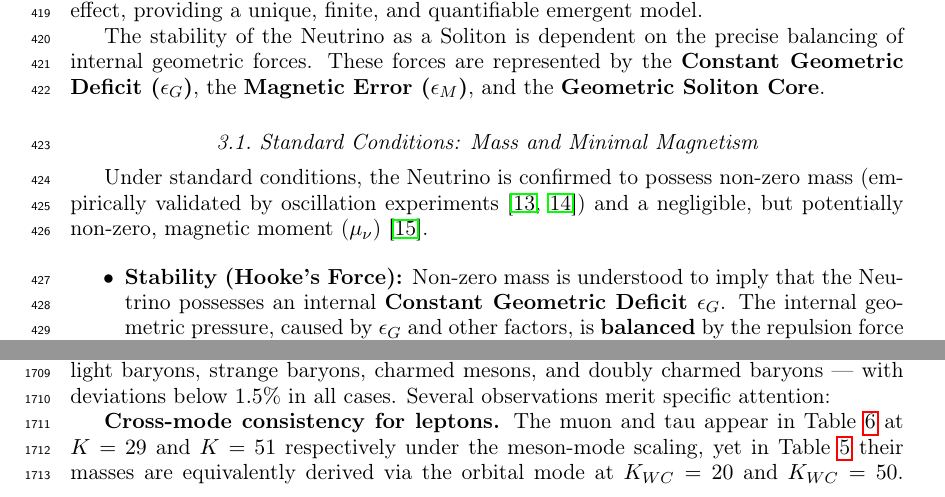
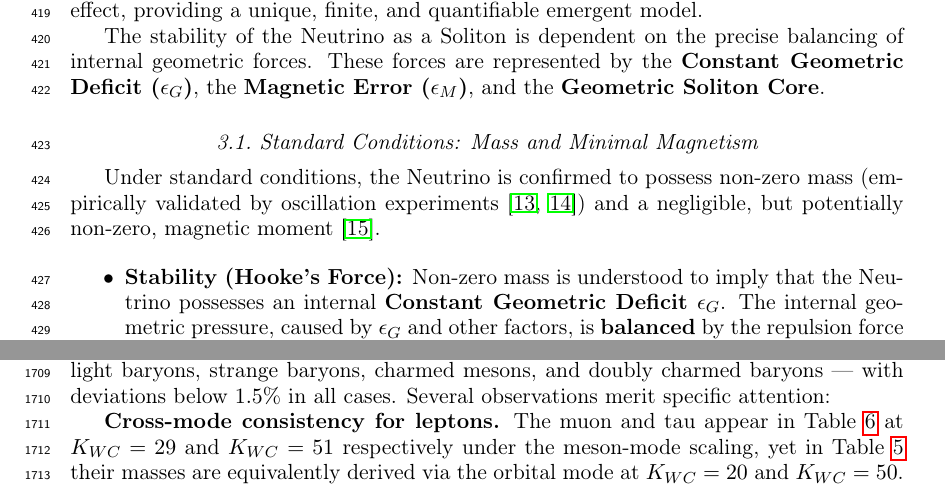
Before and after one commit to lsmolinski/MagnetismGravity, a LaTeX document (MagnetismGravity.tex): two parts of pages 12 and 54 of 136, joined at a grey line, cut so that both start at the same text. Compiled offline with pdfLaTeX; a LaTeX package or settings file that is missing is left out.

Commit message:
poprawki do K

```diff
--- a/MagnetismGravity.tex
+++ b/MagnetismGravity.tex
@@ -330,7 +330,7 @@ The stability of the Neutrino as a Soliton is dependent on the precise balancing
 
 \subsection{Standard Conditions: Mass and Minimal Magnetism}
 
-Under standard conditions, the Neutrino is confirmed to possess non-zero mass (empirically validated by oscillation experiments \cite{kajita1998evidence, mcdonald2002sno}) and a negligible, but potentially non-zero, magnetic moment ($\mu_{\nu}$) \cite{tereschenko2012results}.
+Under standard conditions, the Neutrino is confirmed to possess non-zero mass (empirically validated by oscillation experiments \cite{kajita1998evidence, mcdonald2002sno}) and a negligible, but potentially non-zero, magnetic moment  \cite{tereschenko2012results}.
 
 \begin{itemize}
 	\item \textbf{Stability (Hooke's Force):} Non-zero mass is understood to imply that the Neutrino possesses an internal \textbf{Constant Geometric Deficit $\epsilon_{G}$}. The internal geometric pressure, caused by $\epsilon_{G}$ and other factors, is \textbf{balanced} by the repulsion force resulting from \textbf{Hooke's Law} (Elastic Interaction) between the Constituent, which keeps the Soliton in a stable state.
@@ -1772,7 +1772,7 @@ The minute mass splitting ($\approx 1.6$ MeV) between these partners is interpre
 The scan identifies \textbf{twelve particles} that naturally align with integer wave-center counts under the ${K_{WC}}^5$ meson-mode scaling, spanning five particle families --- leptons, light baryons, strange baryons, charmed mesons, and doubly charmed baryons --- with deviations below $1.5\%$ in all cases. Several observations merit specific attention:
 
 \textbf{Cross-mode consistency for leptons.} The muon and tau
-appear in Table~\ref{tab:meson_mode_scan} at $K=29$ and $K=51$
+appear in Table~\ref{tab:meson_mode_scan} at $K_{WC}=29$ and $K_{WC}=51$
 respectively under the meson-mode scaling, yet in
 Table~\ref{tab:mass_precision_comparison} their masses are
 equivalently derived via the orbital mode at $K_{WC}=20$ and
```
Also changed, not shown: MagnetismGravity.pdf, MagnetismGravity.tex (2 more changed lines).
